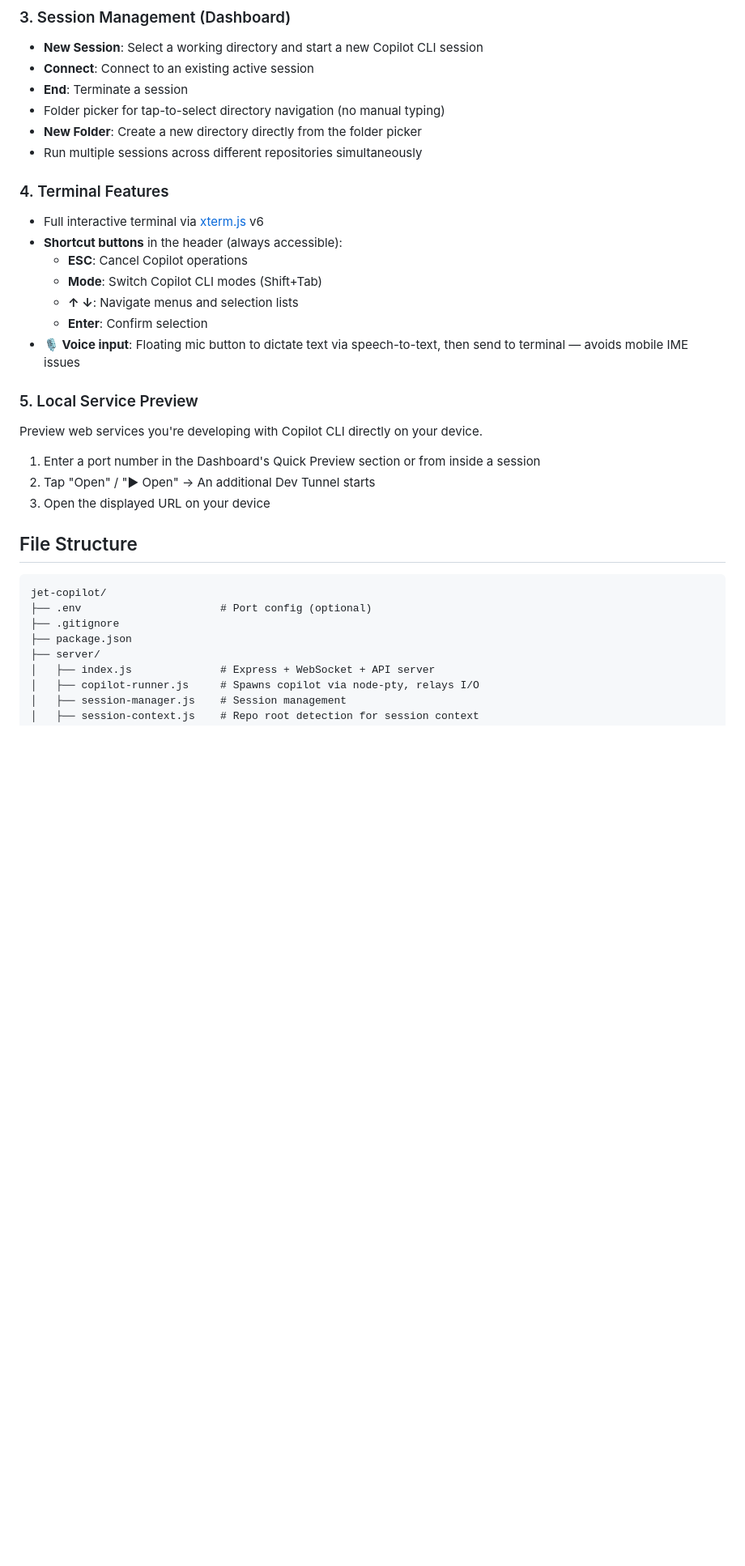
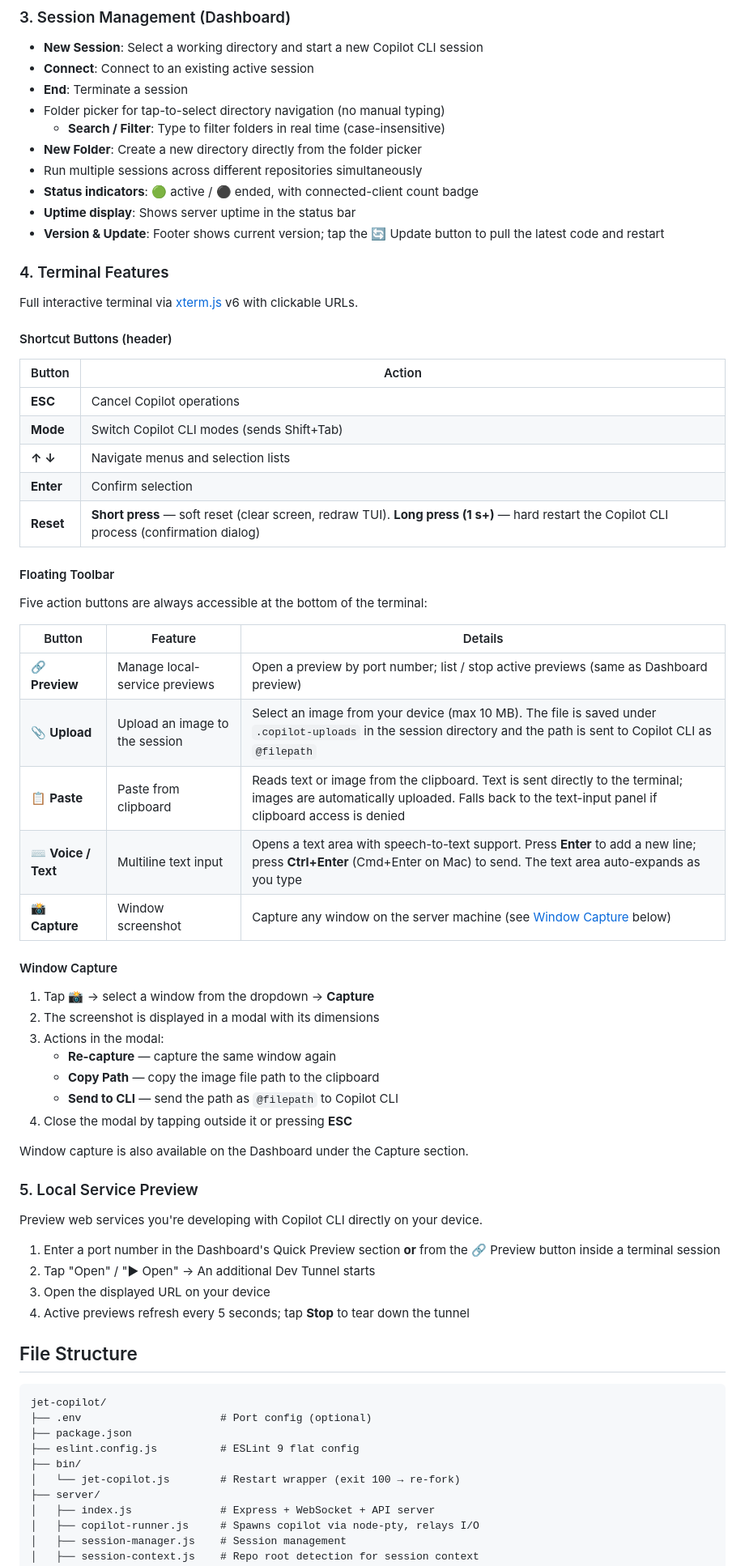
Before and after one commit to akhayash/jet-copilot, a Markdown page: README.md, the part around one of its changes. Shown at 81% size. Rendered like a GitHub page; blank space fills up the shorter version.

````diff
--- a/README.md
+++ b/README.md
@@ -80,34 +80,69 @@ The terminal will display:
 - **Connect**: Connect to an existing active session
 - **End**: Terminate a session
 - Folder picker for tap-to-select directory navigation (no manual typing)
+  - **Search / Filter**: Type to filter folders in real time (case-insensitive)
 - **New Folder**: Create a new directory directly from the folder picker
 - Run multiple sessions across different repositories simultaneously
+- **Status indicators**: 🟢 active / ⚫ ended, with connected-client count badge
+- **Uptime display**: Shows server uptime in the status bar
+- **Version & Update**: Footer shows current version; tap the 🔄 Update button to pull the latest code and restart
 
 ### 4. Terminal Features
 
-- Full interactive terminal via [xterm.js](https://xtermjs.org/) v6
-- **Shortcut buttons** in the header (always accessible):
-  - **ESC**: Cancel Copilot operations
-  - **Mode**: Switch Copilot CLI modes (Shift+Tab)
-  - **↑ ↓**: Navigate menus and selection lists
-  - **Enter**: Confirm selection
-- **🎙 Voice input**: Floating mic button to dictate text via speech-to-text, then send to terminal — avoids mobile IME issues
+Full interactive terminal via [xterm.js](https://xtermjs.org/) v6 with clickable URLs.
+
+#### Shortcut Buttons (header)
+
+| Button | Action |
+|--------|--------|
+| **ESC** | Cancel Copilot operations |
+| **Mode** | Switch Copilot CLI modes (sends Shift+Tab) |
+| **↑ ↓** | Navigate menus and selection lists |
+| **Enter** | Confirm selection |
+| **Reset** | **Short press** — soft reset (clear screen, redraw TUI). **Long press (1 s+)** — hard restart the Copilot CLI process (confirmation dialog) |
+
+#### Floating Toolbar
+
+Five action buttons are always accessible at the bottom of the terminal:
+
+| Button | Feature | Details |
+|--------|---------|---------|
+| 🔗 **Preview** | Manage local-service previews | Open a preview by port number; list / stop active previews (same as Dashboard preview) |
+| 📎 **Upload** | Upload an image to the session | Select an image from your device (max 10 MB). The file is saved under `.copilot-uploads` in the session directory and the path is sent to Copilot CLI as `@filepath` |
+| 📋 **Paste** | Paste from clipboard | Reads text or image from the clipboard. Text is sent directly to the terminal; images are automatically uploaded. Falls back to the text-input panel if clipboard access is denied |
+| ⌨️ **Voice / Text** | Multiline text input | Opens a text area with speech-to-text support. Press **Enter** to add a new line; press **Ctrl+Enter** (Cmd+Enter on Mac) to send. The text area auto-expands as you type |
+| 📸 **Capture** | Window screenshot | Capture any window on the server machine (see [Window Capture](#window-capture) below) |
+
+#### Window Capture
+
+1. Tap 📸 → select a window from the dropdown → **Capture**
+2. The screenshot is displayed in a modal with its dimensions
+3. Actions in the modal:
+   - **Re-capture** — capture the same window again
+   - **Copy Path** — copy the image file path to the clipboard
+   - **Send to CLI** — send the path as `@filepath` to Copilot CLI
+4. Close the modal by tapping outside it or pressing **ESC**
+
+Window capture is also available on the Dashboard under the Capture section.
 
 ### 5. Local Service Preview
 
 Preview web services you're developing with Copilot CLI directly on your device.
 
-1. Enter a port number in the Dashboard's Quick Preview section or from inside a session
+1. Enter a port number in the Dashboard's Quick Preview section **or** from the 🔗 Preview button inside a terminal session
 2. Tap "Open" / "▶ Open" → An additional Dev Tunnel starts
 3. Open the displayed URL on your device
+4. Active previews refresh every 5 seconds; tap **Stop** to tear down the tunnel
 
 ## File Structure
 
 ```
 jet-copilot/
 ├── .env                      # Port config (optional)
-├── .gitignore
 ├── package.json
+├── eslint.config.js          # ESLint 9 flat config
+├── bin/
+│   └── jet-copilot.js        # Restart wrapper (exit 100 → re-fork)
 ├── server/
 │   ├── index.js              # Express + WebSocket + API server
 │   ├── copilot-runner.js     # Spawns copilot via node-pty, relays I/O
````
Also changed, not shown: other parts of README.md (+12 -7 lines), README.ja.md (+56 -16 lines).
